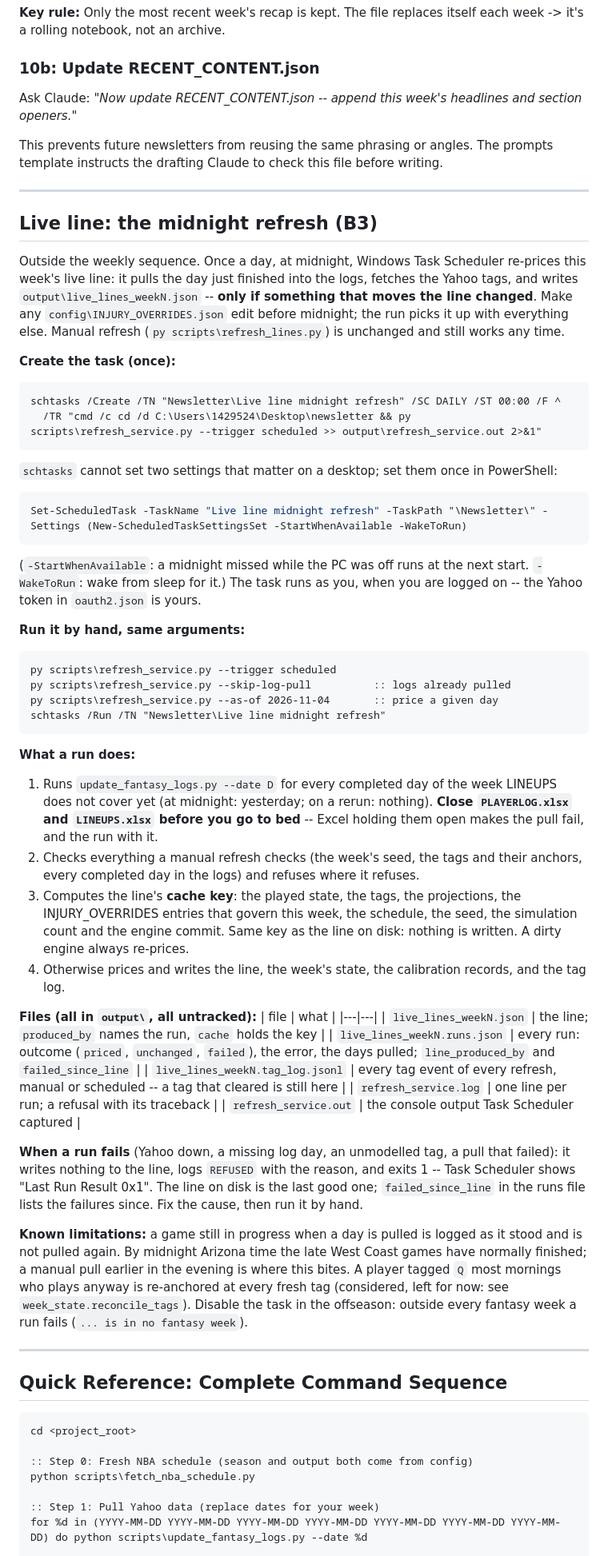
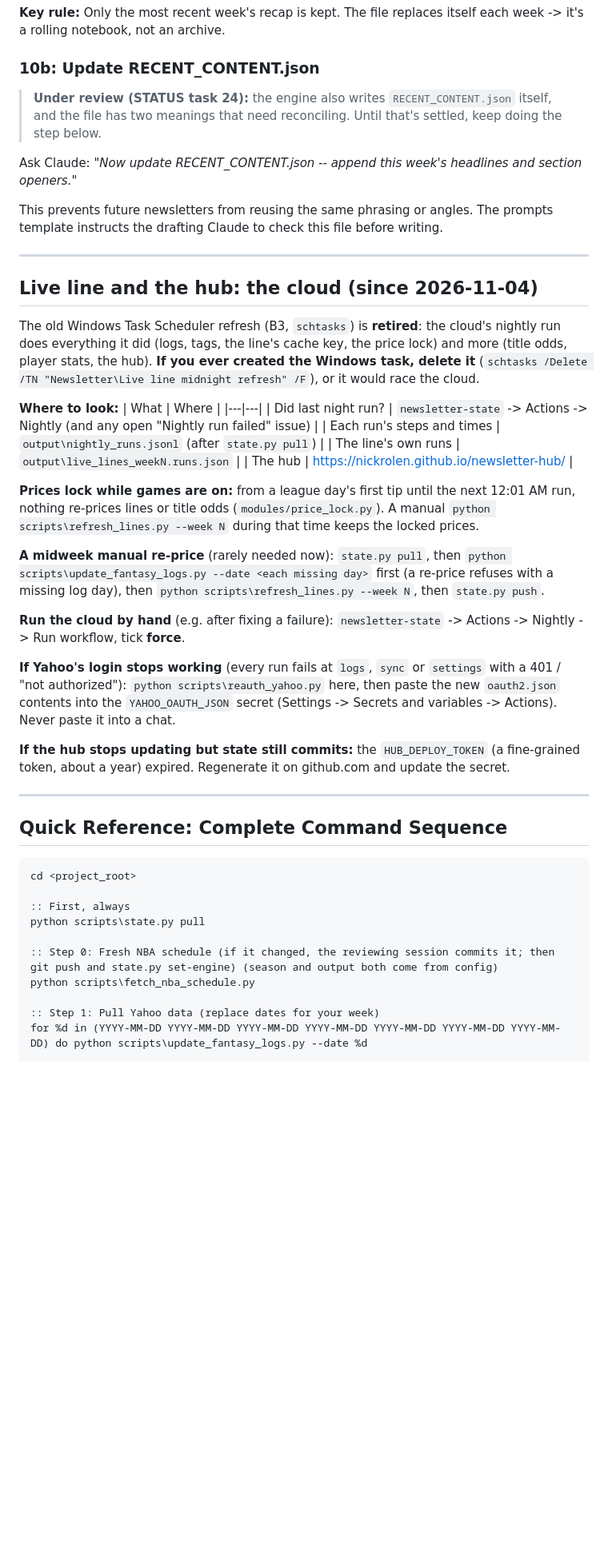
Before and after one commit to nickrolen/fantasy-newsletter-engine, a Markdown page: WEEKLY_WORKFLOW.md, the part around one of its changes. Shown at 80% size. GitHub-like rendering; blank space fills up the shorter version.

````diff
--- a/WEEKLY_WORKFLOW.md
+++ b/WEEKLY_WORKFLOW.md
@@ -859,78 +902,35 @@ After the newsletter is finalized and distributed, update two files so the next
 
 ### 10b: Update RECENT_CONTENT.json
 
+> **Under review (STATUS task 24):** the engine also writes `RECENT_CONTENT.json` itself, and the file has two meanings that need reconciling. Until that's settled, keep doing the step below.
+
 Ask Claude: *"Now update RECENT_CONTENT.json -- append this week's headlines and section openers."*
 
 This prevents future newsletters from reusing the same phrasing or angles. The prompts template instructs the drafting Claude to check this file before writing.
 
 ---
 
-## Live line: the midnight refresh (B3)
+## Live line and the hub: the cloud (since 2026-11-04)
 
-Outside the weekly sequence. Once a day, at midnight, Windows Task Scheduler
-re-prices this week's live line: it pulls the day just finished into the logs,
-fetches the Yahoo tags, and writes `output\live_lines_weekN.json` -- **only if
-something that moves the line changed**. Make any `config\INJURY_OVERRIDES.json`
-edit before midnight; the run picks it up with everything else. Manual refresh
-(`py scripts\refresh_lines.py`) is unchanged and still works any time.
+The old Windows Task Scheduler refresh (B3, `schtasks`) is **retired**: the cloud's nightly run does everything it did (logs, tags, the line's cache key, the price lock) and more (title odds, player stats, the hub). **If you ever created the Windows task, delete it** (`schtasks /Delete /TN "Newsletter\Live line midnight refresh" /F`), or it would race the cloud.
 
-**Create the task (once):**
-```cmd
-schtasks /Create /TN "Newsletter\Live line midnight refresh" /SC DAILY /ST 00:00 /F ^
-  /TR "cmd /c cd /d C:\Users\1429524\Desktop\newsletter && py scripts\refresh_service.py --trigger scheduled >> output\refresh_service.out 2>&1"
-```
-`schtasks` cannot set two settings that matter on a desktop; set them once in PowerShell:
-```powershell
-Set-ScheduledTask -TaskName "Live line midnight refresh" -TaskPath "\Newsletter\" -Settings (New-ScheduledTaskSettingsSet -StartWhenAvailable -WakeToRun)
-```
-(`-StartWhenAvailable`: a midnight missed while the PC was off runs at the next
-start. `-WakeToRun`: wake from sleep for it.) The task runs as you, when you are
-logged on -- the Yahoo token in `oauth2.json` is yours.
+**Where to look:**
+| What | Where |
+|---|---|
+| Did last night run? | `newsletter-state` -> Actions -> Nightly (and any open "Nightly run failed" issue) |
+| Each run's steps and times | `output\nightly_runs.jsonl` (after `state.py pull`) |
+| The line's own runs | `output\live_lines_weekN.runs.json` |
+| The hub | https://nickrolen.github.io/newsletter-hub/ |
 
-**Run it by hand, same arguments:**
-```cmd
-py scripts\refresh_service.py --trigger scheduled
-py scripts\refresh_service.py --skip-log-pull          :: logs already pulled
-py scripts\refresh_service.py --as-of 2026-11-04       :: price a given day
-schtasks /Run /TN "Newsletter\Live line midnight refresh"
-```
+**Prices lock while games are on:** from a league day's first tip until the next 12:01 AM run, nothing re-prices lines or title odds (`modules/price_lock.py`). A manual `python scripts\refresh_lines.py --week N` during that time keeps the locked prices.
 
-**What a run does:**
-1. Runs `update_fantasy_logs.py --date D` for every completed day of the week
-   LINEUPS does not cover yet (at midnight: yesterday; on a rerun: nothing).
-   **Close `PLAYERLOG.xlsx` and `LINEUPS.xlsx` before you go to bed** -- Excel
-   holding them open makes the pull fail, and the run with it.
-2. Checks everything a manual refresh checks (the week's seed, the tags and
-   their anchors, every completed day in the logs) and refuses where it refuses.
-3. Computes the line's **cache key**: the played state, the tags, the
-   projections, the INJURY_OVERRIDES entries that govern this week, the
-   schedule, the seed, the simulation count and the engine commit. Same key as
-   the line on disk: nothing is written. A dirty engine always re-prices.
-4. Otherwise prices and writes the line, the week's state, the calibration
-   records, and the tag log.
+**A midweek manual re-price** (rarely needed now): `state.py pull`, then `python scripts\update_fantasy_logs.py --date <each missing day>` first (a re-price refuses with a missing log day), then `python scripts\refresh_lines.py --week N`, then `state.py push`.
 
-**Files (all in `output\`, all untracked):**
-| file | what |
-|---|---|
-| `live_lines_weekN.json` | the line; `produced_by` names the run, `cache` holds the key |
-| `live_lines_weekN.runs.json` | every run: outcome (`priced`, `unchanged`, `failed`), the error, the days pulled; `line_produced_by` and `failed_since_line` |
-| `live_lines_weekN.tag_log.jsonl` | every tag event of every refresh, manual or scheduled -- a tag that cleared is still here |
-| `refresh_service.log` | one line per run; a refusal with its traceback |
-| `refresh_service.out` | the console output Task Scheduler captured |
+**Run the cloud by hand** (e.g. after fixing a failure): `newsletter-state` -> Actions -> Nightly -> Run workflow, tick **force**.
 
-**When a run fails** (Yahoo down, a missing log day, an unmodelled tag, a pull
-that failed): it writes nothing to the line, logs `REFUSED` with the reason,
-and exits 1 -- Task Scheduler shows "Last Run Result 0x1". The line on disk is
-the last good one; `failed_since_line` in the runs file lists the failures since.
-Fix the cause, then run it by hand.
+**If Yahoo's login stops working** (every run fails at `logs`, `sync` or `settings` with a 401 / "not authorized"): `python scripts\reauth_yahoo.py` here, then paste the new `oauth2.json` contents into the `YAHOO_OAUTH_JSON` secret (Settings -> Secrets and variables -> Actions). Never paste it into a chat.
 
-**Known limitations:** a game still in progress when a day is pulled is logged
-as it stood and is not pulled again. By midnight Arizona time the late West
-Coast games have normally finished; a manual pull earlier in the evening is
-where this bites. A player tagged `Q` most
-mornings who plays anyway is re-anchored at every fresh tag (considered, left
-for now: see `week_state.reconcile_tags`). Disable the task in the offseason:
-outside every fantasy week a run fails (`... is in no fantasy week`).
+**If the hub stops updating but state still commits:** the `HUB_DEPLOY_TOKEN` (a fine-grained token, about a year) expired. Regenerate it on github.com and update the secret.
 
 ---
 
@@ -939,7 +939,10 @@ outside every fantasy week a run fails (`... is in no fantasy week`).
 ```cmd
 cd <project_root>
 
-:: Step 0: Fresh NBA schedule (season and output both come from config)
+:: First, always
+python scripts\state.py pull
+
+:: Step 0: Fresh NBA schedule (if it changed, the reviewing session commits it; then git push and state.py set-engine) (season and output both come from config)
 python scripts\fetch_nba_schedule.py
 
 :: Step 1: Pull Yahoo data (replace dates for your week)
````
Also changed, not shown: other parts of WEEKLY_WORKFLOW.md (+62 -10 lines).
